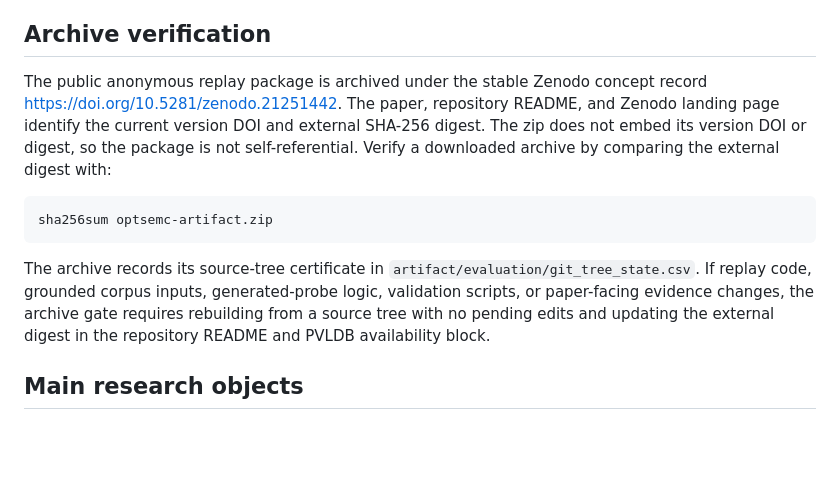
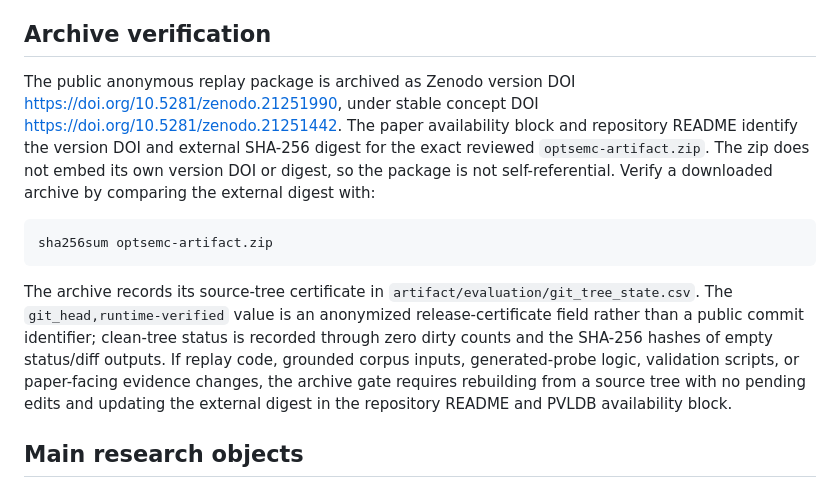
Before and after one commit to Haoyi-Zhang/OptSemC, a Markdown page: artifact/README.md, the part around the change. Rendered like a GitHub page; blank space fills up the shorter version.

````diff
--- a/artifact/README.md
+++ b/artifact/README.md
@@ -6,13 +6,13 @@ The manuscript source is intentionally outside the anonymous replay archive. The
 
 ## Archive verification
 
-The public anonymous replay package is archived under the stable Zenodo concept record https://doi.org/10.5281/zenodo.21251442. The paper, repository README, and Zenodo landing page identify the current version DOI and external SHA-256 digest. The zip does not embed its version DOI or digest, so the package is not self-referential. Verify a downloaded archive by comparing the external digest with:
+The public anonymous replay package is archived as Zenodo version DOI https://doi.org/10.5281/zenodo.21251990, under stable concept DOI https://doi.org/10.5281/zenodo.21251442. The paper availability block and repository README identify the version DOI and external SHA-256 digest for the exact reviewed `optsemc-artifact.zip`. The zip does not embed its own version DOI or digest, so the package is not self-referential. Verify a downloaded archive by comparing the external digest with:
 
 ```bash
 sha256sum optsemc-artifact.zip
 ```
 
-The archive records its source-tree certificate in `artifact/evaluation/git_tree_state.csv`. If replay code, grounded corpus inputs, generated-probe logic, validation scripts, or paper-facing evidence changes, the archive gate requires rebuilding from a source tree with no pending edits and updating the external digest in the repository README and PVLDB availability block.
+The archive records its source-tree certificate in `artifact/evaluation/git_tree_state.csv`. The `git_head,runtime-verified` value is an anonymized release-certificate field rather than a public commit identifier; clean-tree status is recorded through zero dirty counts and the SHA-256 hashes of empty status/diff outputs. If replay code, grounded corpus inputs, generated-probe logic, validation scripts, or paper-facing evidence changes, the archive gate requires rebuilding from a source tree with no pending edits and updating the external digest in the repository README and PVLDB availability block.
 
 ## Main research objects
 
````
Also changed, not shown: README.md (+2 -2 lines).
